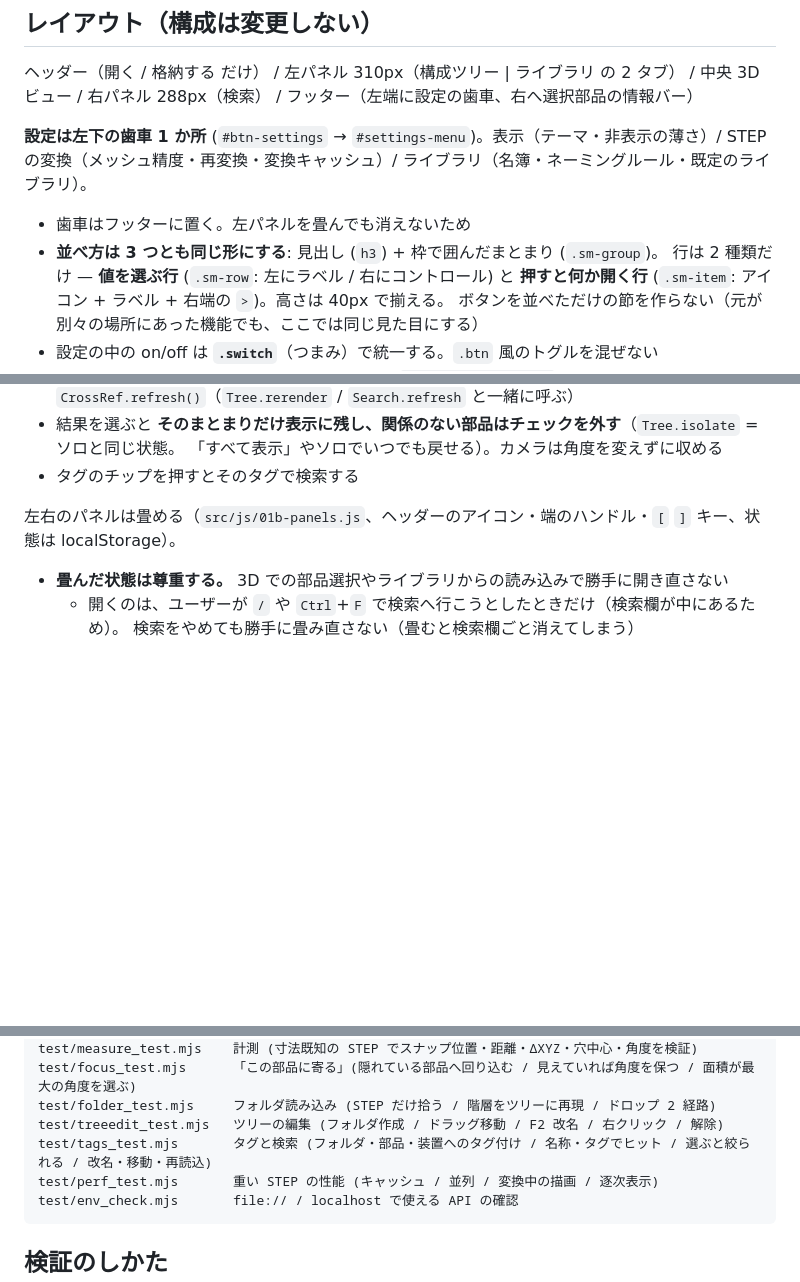
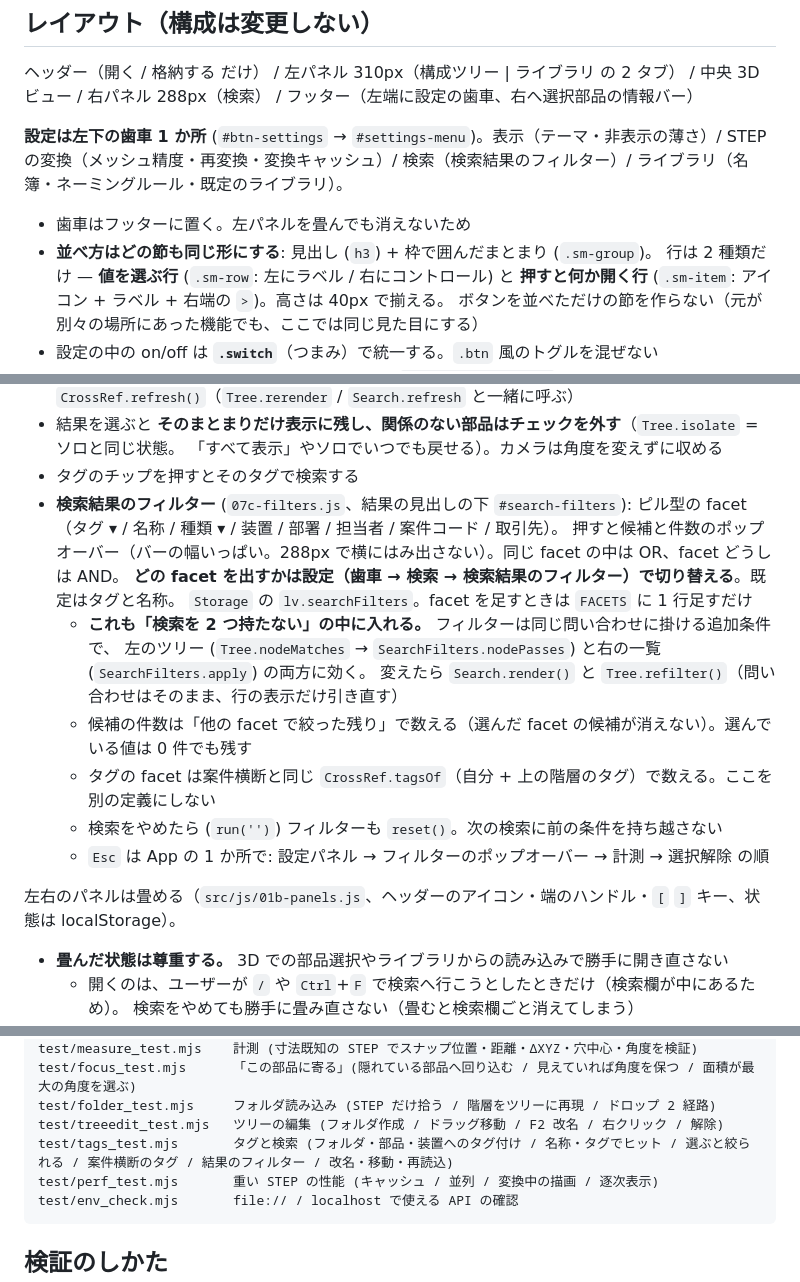
Before and after one commit to 67Fujiwara/Library-Viewer, a Markdown page: CLAUDE.md, 3 parts joined by grey strips. Drawn GitHub-style; blank space fills up the shorter version.

Commit message:
docs: 検索結果のフィルターの設計メモ (CLAUDE.md / 開発プロンプト / worklog)
Co-Authored-By: Claude Fable 5.1 <noreply@anthropic.com>
Claude-Session: https://claude.ai/code/session_012MyvM5FREXXnqswVruBeMe

````diff
--- a/CLAUDE.md
+++ b/CLAUDE.md
@@ -276,9 +276,9 @@ DirectCloud かどうかは関係ない。`npm run sample` で実運用と同じ
 右パネル 288px（検索） / フッター（左端に設定の歯車、右へ選択部品の情報バー）
 
 **設定は左下の歯車 1 か所** (`#btn-settings` → `#settings-menu`)。表示（テーマ・非表示の薄さ）/
-STEP の変換（メッシュ精度・再変換・変換キャッシュ）/ ライブラリ（名簿・ネーミングルール・既定のライブラリ）。
+STEP の変換（メッシュ精度・再変換・変換キャッシュ）/ 検索（検索結果のフィルター）/ ライブラリ（名簿・ネーミングルール・既定のライブラリ）。
 - 歯車はフッターに置く。左パネルを畳んでも消えないため
-- **並べ方は 3 つとも同じ形にする**: 見出し (`h3`) + 枠で囲んだまとまり (`.sm-group`)。
+- **並べ方はどの節も同じ形にする**: 見出し (`h3`) + 枠で囲んだまとまり (`.sm-group`)。
   行は 2 種類だけ — **値を選ぶ行** (`.sm-row`: 左にラベル / 右にコントロール) と
   **押すと何か開く行** (`.sm-item`: アイコン + ラベル + 右端の `>`)。高さは 40px で揃える。
   ボタンを並べただけの節を作らない（元が別々の場所にあった機能でも、ここでは同じ見た目にする）
@@ -357,6 +357,17 @@ STEP の変換（メッシュ精度・再変換・変換キャッシュ）/ ラ
 - 結果を選ぶと **そのまとまりだけ表示に残し、関係のない部品はチェックを外す**（`Tree.isolate` = ソロと同じ状態。
   「すべて表示」やソロでいつでも戻せる）。カメラは角度を変えずに収める
 - タグのチップを押すとそのタグで検索する
+- **検索結果のフィルター** (`07c-filters.js`、結果の見出しの下 `#search-filters`): ピル型の facet（タグ ▾ / 名称 / 種類 ▾ / 装置 / 部署 / 担当者 / 案件コード / 取引先）。
+  押すと候補と件数のポップオーバー（バーの幅いっぱい。288px で横にはみ出さない）。同じ facet の中は OR、facet どうしは AND。
+  **どの facet を出すかは設定（歯車 → 検索 → 検索結果のフィルター）で切り替える**。既定はタグと名称。
+  `Storage` の `lv.searchFilters`。facet を足すときは `FACETS` に 1 行足すだけ
+  - **これも「検索を 2 つ持たない」の中に入れる。** フィルターは同じ問い合わせに掛ける追加条件で、
+    左のツリー (`Tree.nodeMatches` → `SearchFilters.nodePasses`) と右の一覧 (`SearchFilters.apply`) の両方に効く。
+    変えたら `Search.render()` と `Tree.refilter()`（問い合わせはそのまま、行の表示だけ引き直す）
+  - 候補の件数は「他の facet で絞った残り」で数える（選んだ facet の候補が消えない）。選んでいる値は 0 件でも残す
+  - タグの facet は案件横断と同じ `CrossRef.tagsOf`（自分 + 上の階層のタグ）で数える。ここを別の定義にしない
+  - 検索をやめたら (`run('')`) フィルターも `reset()`。次の検索に前の条件を持ち越さない
+  - `Esc` は App の 1 か所で: 設定パネル → フィルターのポップオーバー → 計測 → 選択解除 の順
 
 左右のパネルは畳める（`src/js/01b-panels.js`、ヘッダーのアイコン・端のハンドル・`[` `]` キー、状態は localStorage）。
 - **畳んだ状態は尊重する。** 3D での部品選択やライブラリからの読み込みで勝手に開き直さない
@@ -412,7 +424,7 @@ test/measure_test.mjs    計測 (寸法既知の STEP でスナップ位置・
 test/focus_test.mjs      「この部品に寄る」(隠れている部品へ回り込む / 見えていれば角度を保つ / 面積が最大の角度を選ぶ)
 test/folder_test.mjs     フォルダ読み込み (STEP だけ拾う / 階層をツリーに再現 / ドロップ 2 経路)
 test/treeedit_test.mjs   ツリーの編集 (フォルダ作成 / ドラッグ移動 / F2 改名 / 右クリック / 解除)
-test/tags_test.mjs       タグと検索 (フォルダ・部品・装置へのタグ付け / 名称・タグでヒット / 選ぶと絞られる / 改名・移動・再読込)
+test/tags_test.mjs       タグと検索 (フォルダ・部品・装置へのタグ付け / 名称・タグでヒット / 選ぶと絞られる / 案件横断のタグ / 結果のフィルター / 改名・移動・再読込)
 test/perf_test.mjs       重い STEP の性能 (キャッシュ / 並列 / 変換中の描画 / 逐次表示)
 test/env_check.mjs       file:// / localhost で使える API の確認
 ```
````
Also changed, not shown: other parts of CLAUDE.md (+1 -0 lines), docs/worklog.md (+10 -0 lines), docs/開発プロンプト.md (+8 -0 lines).
